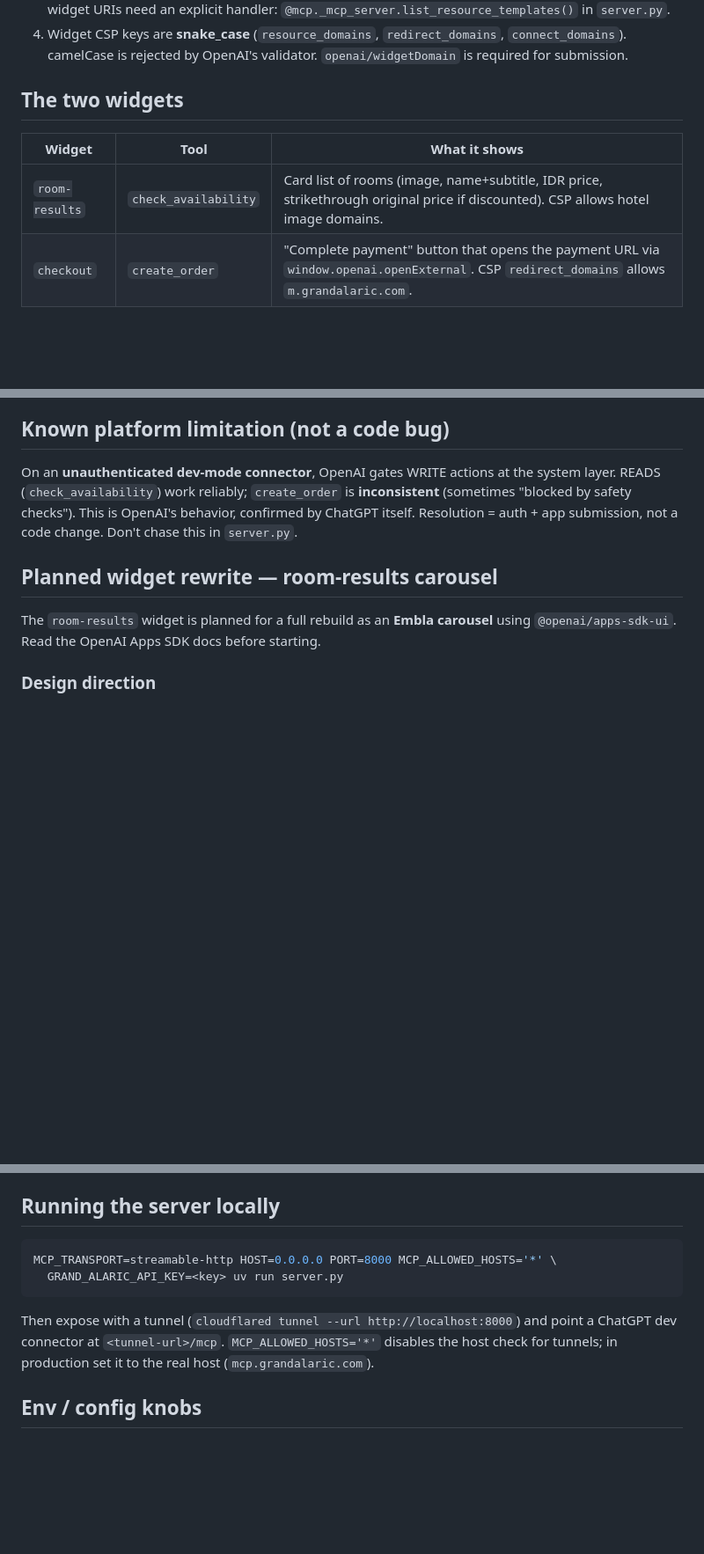
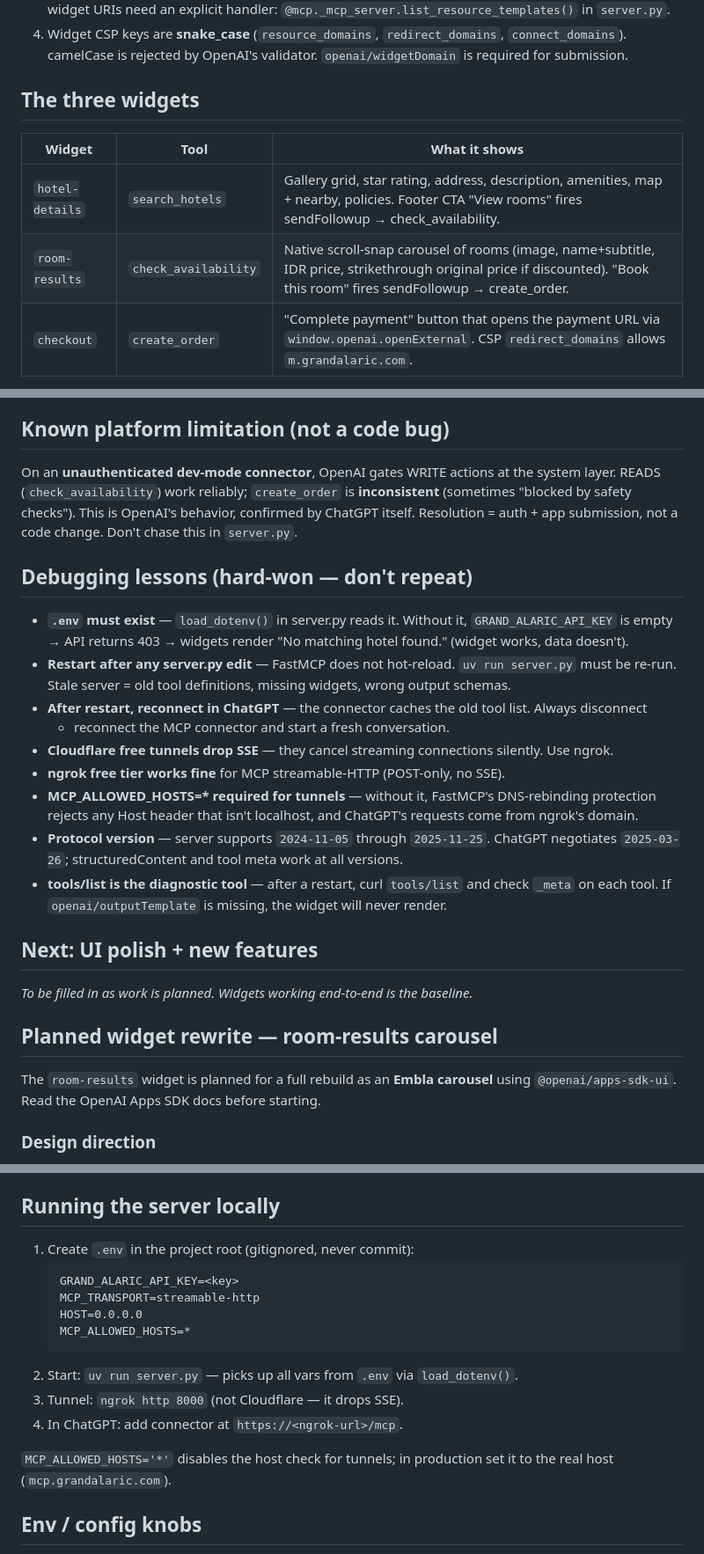
Before and after one commit to dhanissuharmadi-pixel/grand-alaric-hotel-mcp, a Markdown page: HANDOFF.md, 3 parts joined by grey strips. Shown at 88% size. Rendered like a GitHub page; blank space fills up the shorter version.

Commit message:
docs: update HANDOFF with widget debugging lessons and checkpoint status
- Three widgets now confirmed working end-to-end in ChatGPT
- Added debugging lessons section (.env missing, stale server, Cloudflare vs ngrok)
- Updated running locally guide to use .env file pattern
- Corrected widget count from two to three

Co-Authored-By: Claude Sonnet 4.6 <noreply@anthropic.com>

````diff
--- a/HANDOFF.md
+++ b/HANDOFF.md
@@ -51,11 +51,12 @@ ChatGPT  ──MCP (streamable-HTTP, /mcp)──▶  server.py  ──REST + phm
 4. Widget CSP keys are **snake_case** (`resource_domains`, `redirect_domains`, `connect_domains`).
    camelCase is rejected by OpenAI's validator. `openai/widgetDomain` is required for submission.
 
-## The two widgets
+## The three widgets
 
 | Widget | Tool | What it shows |
 |---|---|---|
-| `room-results` | `check_availability` | Card list of rooms (image, name+subtitle, IDR price, strikethrough original price if discounted). CSP allows hotel image domains. |
+| `hotel-details` | `search_hotels` | Gallery grid, star rating, address, description, amenities, map + nearby, policies. Footer CTA "View rooms" fires sendFollowup → check_availability. |
+| `room-results` | `check_availability` | Native scroll-snap carousel of rooms (image, name+subtitle, IDR price, strikethrough original price if discounted). "Book this room" fires sendFollowup → create_order. |
 | `checkout` | `create_order` | "Complete payment" button that opens the payment URL via `window.openai.openExternal`. CSP `redirect_domains` allows `m.grandalaric.com`. |
 
 Source: `widgets/src/*.jsx`. Shared host-state hook: `widgets/src/openai.js`.
@@ -98,6 +99,27 @@ On an **unauthenticated dev-mode connector**, OpenAI gates WRITE actions at the
 READS (`check_availability`) work reliably; `create_order` is **inconsistent** (sometimes "blocked by
 safety checks"). This is OpenAI's behavior, confirmed by ChatGPT itself. Resolution = auth + app
 submission, not a code change. Don't chase this in `server.py`.
+
+## Debugging lessons (hard-won — don't repeat)
+
+- **`.env` must exist** — `load_dotenv()` in server.py reads it. Without it, `GRAND_ALARIC_API_KEY`
+  is empty → API returns 403 → widgets render "No matching hotel found." (widget works, data doesn't).
+- **Restart after any server.py edit** — FastMCP does not hot-reload. `uv run server.py` must be
+  re-run. Stale server = old tool definitions, missing widgets, wrong output schemas.
+- **After restart, reconnect in ChatGPT** — the connector caches the old tool list. Always disconnect
+  + reconnect the MCP connector and start a fresh conversation.
+- **Cloudflare free tunnels drop SSE** — they cancel streaming connections silently. Use ngrok.
+- **ngrok free tier works fine** for MCP streamable-HTTP (POST-only, no SSE).
+- **MCP_ALLOWED_HOSTS=\* required for tunnels** — without it, FastMCP's DNS-rebinding protection
+  rejects any Host header that isn't localhost, and ChatGPT's requests come from ngrok's domain.
+- **Protocol version** — server supports `2024-11-05` through `2025-11-25`. ChatGPT negotiates
+  `2025-03-26`; structuredContent and tool meta work at all versions.
+- **tools/list is the diagnostic tool** — after a restart, curl `tools/list` and check `_meta` on
+  each tool. If `openai/outputTemplate` is missing, the widget will never render.
+
+## Next: UI polish + new features
+
+_To be filled in as work is planned. Widgets working end-to-end is the baseline._
 
 ## Planned widget rewrite — room-results carousel
 
@@ -164,13 +186,18 @@ npm run build      # builds BOTH widgets into ../assets/ (per-widget via WIDGET
 
 ## Running the server locally
 
-```bash
-MCP_TRANSPORT=streamable-http HOST=0.0.0.0 PORT=8000 MCP_ALLOWED_HOSTS='*' \
-  GRAND_ALARIC_API_KEY=<key> uv run server.py
-```
-Then expose with a tunnel (`cloudflared tunnel --url http://localhost:8000`) and point a ChatGPT
-dev connector at `<tunnel-url>/mcp`. `MCP_ALLOWED_HOSTS='*'` disables the host check for tunnels;
-in production set it to the real host (`mcp.grandalaric.com`).
+1. Create `.env` in the project root (gitignored, never commit):
+   ```
+   GRAND_ALARIC_API_KEY=<key>
+   MCP_TRANSPORT=streamable-http
+   HOST=0.0.0.0
+   MCP_ALLOWED_HOSTS=*
+   ```
+2. Start: `uv run server.py` — picks up all vars from `.env` via `load_dotenv()`.
+3. Tunnel: `ngrok http 8000` (not Cloudflare — it drops SSE).
+4. In ChatGPT: add connector at `https://<ngrok-url>/mcp`.
+
+`MCP_ALLOWED_HOSTS='*'` disables the host check for tunnels; in production set it to the real host (`mcp.grandalaric.com`).
 
 ## Env / config knobs
 
````
Also changed, not shown: other parts of HANDOFF.md (+7 -7 lines).
